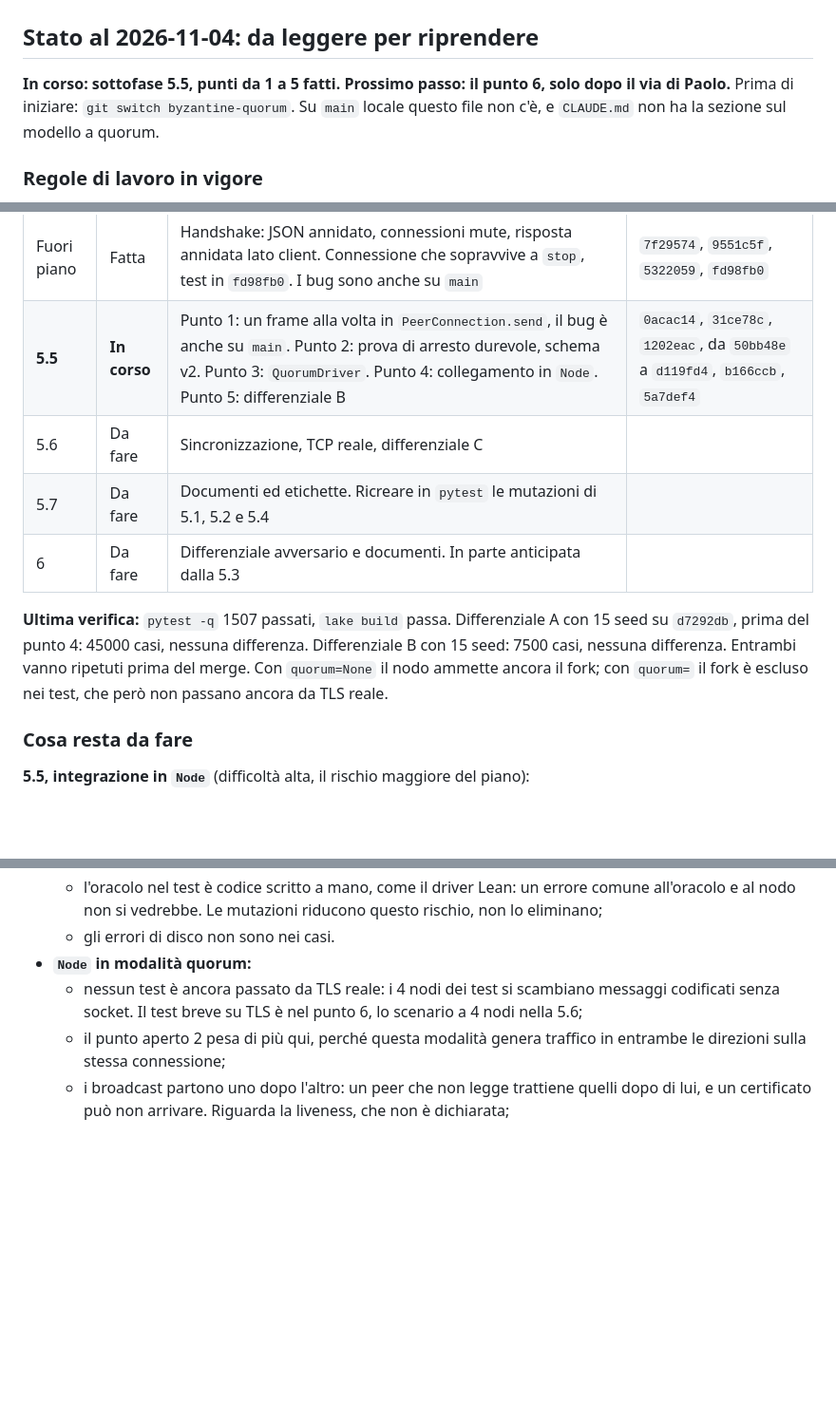
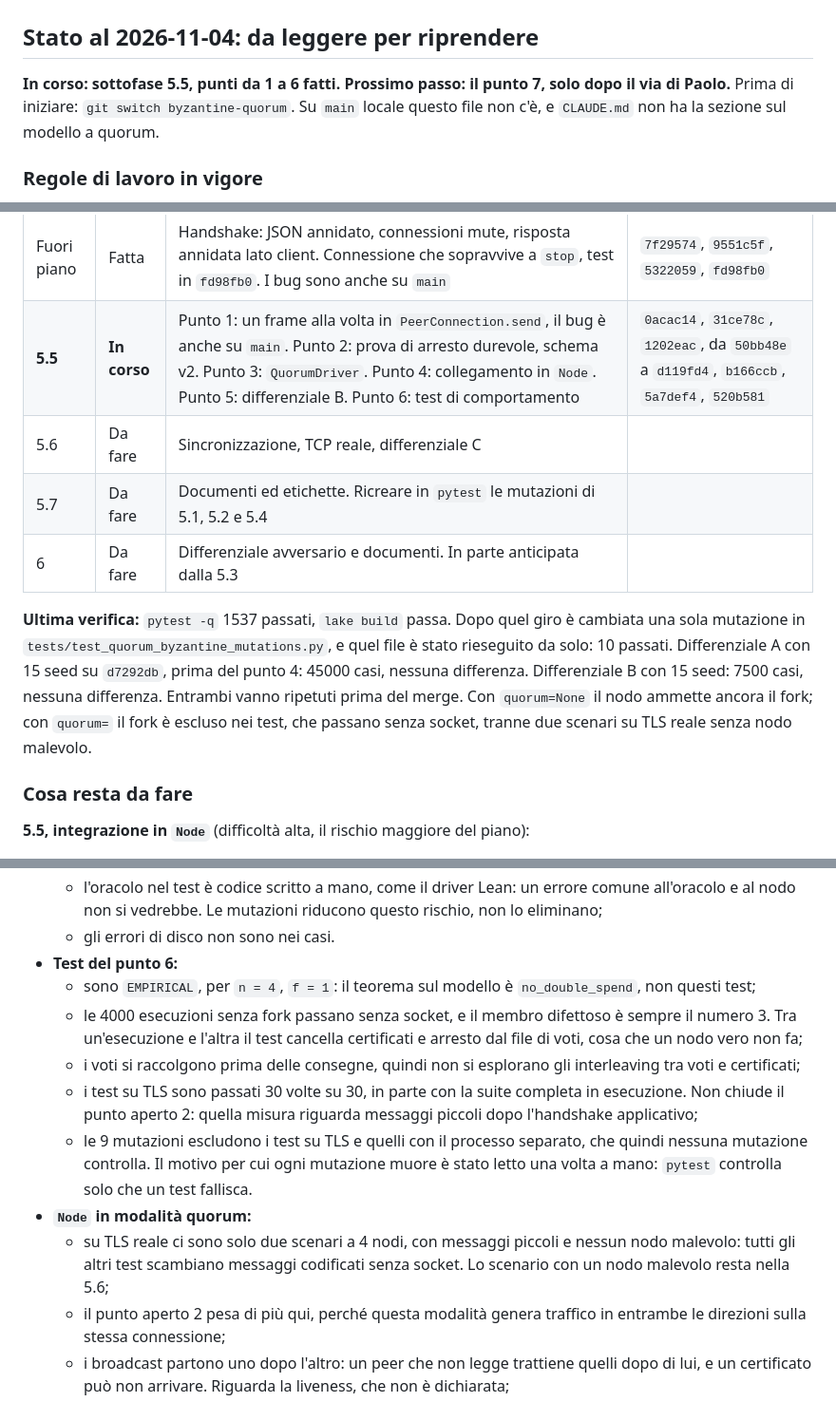
Before and after one commit to PaoloAmodio001/P-System, a Markdown page: piano-bizantino.md, 3 parts joined by grey strips. Shown at 95% size. Drawn GitHub-style; blank space fills up the shorter version.

Commit message:
docs: record point 6 of 5.5 and the limits of its tests
Co-Authored-By: Claude Opus 5.5 <noreply@anthropic.com>

```diff
--- a/piano-bizantino.md
+++ b/piano-bizantino.md
@@ -2,7 +2,7 @@
 
 ## Stato al 2026-11-04: da leggere per riprendere
 
-**In corso: sottofase 5.5, punti da 1 a 5 fatti. Prossimo passo: il punto 6, solo dopo il via di Paolo.** Prima di iniziare: `git switch byzantine-quorum`. Su `main` locale questo file non c'è, e `CLAUDE.md` non ha la sezione sul modello a quorum.
+**In corso: sottofase 5.5, punti da 1 a 6 fatti. Prossimo passo: il punto 7, solo dopo il via di Paolo.** Prima di iniziare: `git switch byzantine-quorum`. Su `main` locale questo file non c'è, e `CLAUDE.md` non ha la sezione sul modello a quorum.
 
 ### Regole di lavoro in vigore
 
@@ -36,12 +36,12 @@
 | 5.4 | Fatta | Validazione degli eventi e messaggi. Mutazioni non riproducibili, script perso il 2026-11-04 | `0491cbc`, `1b13ace` |
 | Fuori piano | Fatta | `receive_loop` su frame malformato. Il bug è anche su `main` | `cd77718` |
 | Fuori piano | Fatta | Handshake: JSON annidato, connessioni mute, risposta annidata lato client. Connessione che sopravvive a `stop`, test in `fd98fb0`. I bug sono anche su `main` | `7f29574`, `9551c5f`, `5322059`, `fd98fb0` |
-| **5.5** | **In corso** | Punto 1: un frame alla volta in `PeerConnection.send`, il bug è anche su `main`. Punto 2: prova di arresto durevole, schema v2. Punto 3: `QuorumDriver`. Punto 4: collegamento in `Node`. Punto 5: differenziale B | `0acac14`, `31ce78c`, `1202eac`, da `50bb48e` a `d119fd4`, `b166ccb`, `5a7def4` |
+| **5.5** | **In corso** | Punto 1: un frame alla volta in `PeerConnection.send`, il bug è anche su `main`. Punto 2: prova di arresto durevole, schema v2. Punto 3: `QuorumDriver`. Punto 4: collegamento in `Node`. Punto 5: differenziale B. Punto 6: test di comportamento | `0acac14`, `31ce78c`, `1202eac`, da `50bb48e` a `d119fd4`, `b166ccb`, `5a7def4`, `520b581` |
 | 5.6 | Da fare | Sincronizzazione, TCP reale, differenziale C | |
 | 5.7 | Da fare | Documenti ed etichette. Ricreare in `pytest` le mutazioni di 5.1, 5.2 e 5.4 | |
 | 6 | Da fare | Differenziale avversario e documenti. In parte anticipata dalla 5.3 | |
 
-**Ultima verifica:** `pytest -q` 1507 passati, `lake build` passa. Differenziale A con 15 seed su `d7292db`, prima del punto 4: 45000 casi, nessuna differenza. Differenziale B con 15 seed: 7500 casi, nessuna differenza. Entrambi vanno ripetuti prima del merge. Con `quorum=None` il nodo ammette ancora il fork; con `quorum=` il fork è escluso nei test, che però non passano ancora da TLS reale.
+**Ultima verifica:** `pytest -q` 1537 passati, `lake build` passa. Dopo quel giro è cambiata una sola mutazione in `tests/test_quorum_byzantine_mutations.py`, e quel file è stato rieseguito da solo: 10 passati. Differenziale A con 15 seed su `d7292db`, prima del punto 4: 45000 casi, nessuna differenza. Differenziale B con 15 seed: 7500 casi, nessuna differenza. Entrambi vanno ripetuti prima del merge. Con `quorum=None` il nodo ammette ancora il fork; con `quorum=` il fork è escluso nei test, che passano senza socket, tranne due scenari su TLS reale senza nodo malevolo.
 
 ### Cosa resta da fare
 
@@ -123,8 +123,14 @@ Scelte tecniche da conservare:
   - l'arresto non è nel modello: il confronto vale fino all'arresto, poi si verifica che lo stato resti fermo;
   - l'oracolo nel test è codice scritto a mano, come il driver Lean: un errore comune all'oracolo e al nodo non si vedrebbe. Le mutazioni riducono questo rischio, non lo eliminano;
   - gli errori di disco non sono nei casi.
+- **Test del punto 6:**
+  - sono `EMPIRICAL`, per `n = 4`, `f = 1`: il teorema sul modello è `no_double_spend`, non questi test;
+  - le 4000 esecuzioni senza fork passano senza socket, e il membro difettoso è sempre il numero 3. Tra un'esecuzione e l'altra il test cancella certificati e arresto dal file di voti, cosa che un nodo vero non fa;
+  - i voti si raccolgono prima delle consegne, quindi non si esplorano gli interleaving tra voti e certificati;
+  - i test su TLS sono passati 30 volte su 30, in parte con la suite completa in esecuzione. Non chiude il punto aperto 2: quella misura riguarda messaggi piccoli dopo l'handshake applicativo;
+  - le 9 mutazioni escludono i test su TLS e quelli con il processo separato, che quindi nessuna mutazione controlla. Il motivo per cui ogni mutazione muore è stato letto una volta a mano: `pytest` controlla solo che un test fallisca.
 - **`Node` in modalità quorum:**
-  - nessun test è ancora passato da TLS reale: i 4 nodi dei test si scambiano messaggi codificati senza socket. Il test breve su TLS è nel punto 6, lo scenario a 4 nodi nella 5.6;
+  - su TLS reale ci sono solo due scenari a 4 nodi, con messaggi piccoli e nessun nodo malevolo: tutti gli altri test scambiano messaggi codificati senza socket. Lo scenario con un nodo malevolo resta nella 5.6;
   - il punto aperto 2 pesa di più qui, perché questa modalità genera traffico in entrambe le direzioni sulla stessa connessione;
   - i broadcast partono uno dopo l'altro: un peer che non legge trattiene quelli dopo di lui, e un certificato può non arrivare. Riguarda la liveness, che non è dichiarata;
   - `CERTIFICATE_SYNC` non è ancora collegato: un nodo rimasto indietro non recupera finché non arriva la 5.6;
```
Also changed, not shown: other parts of piano-bizantino.md (+2 -2 lines).
